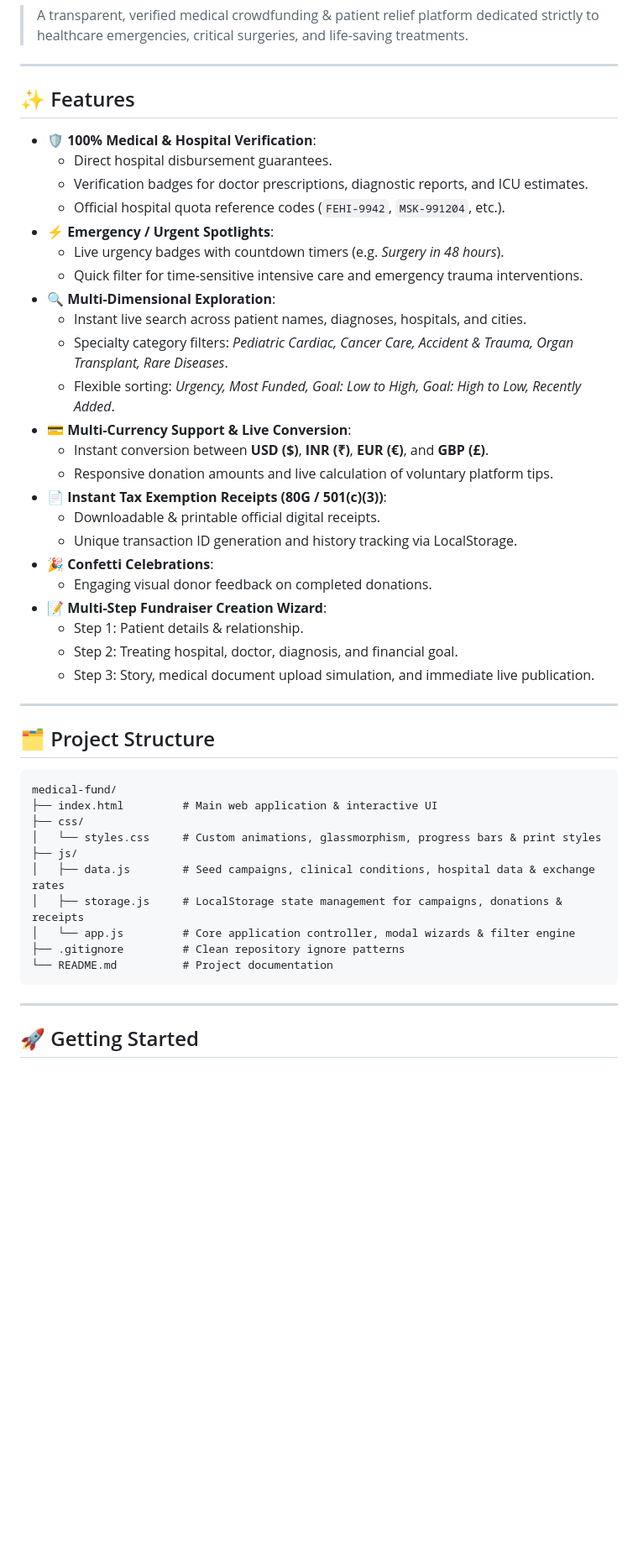
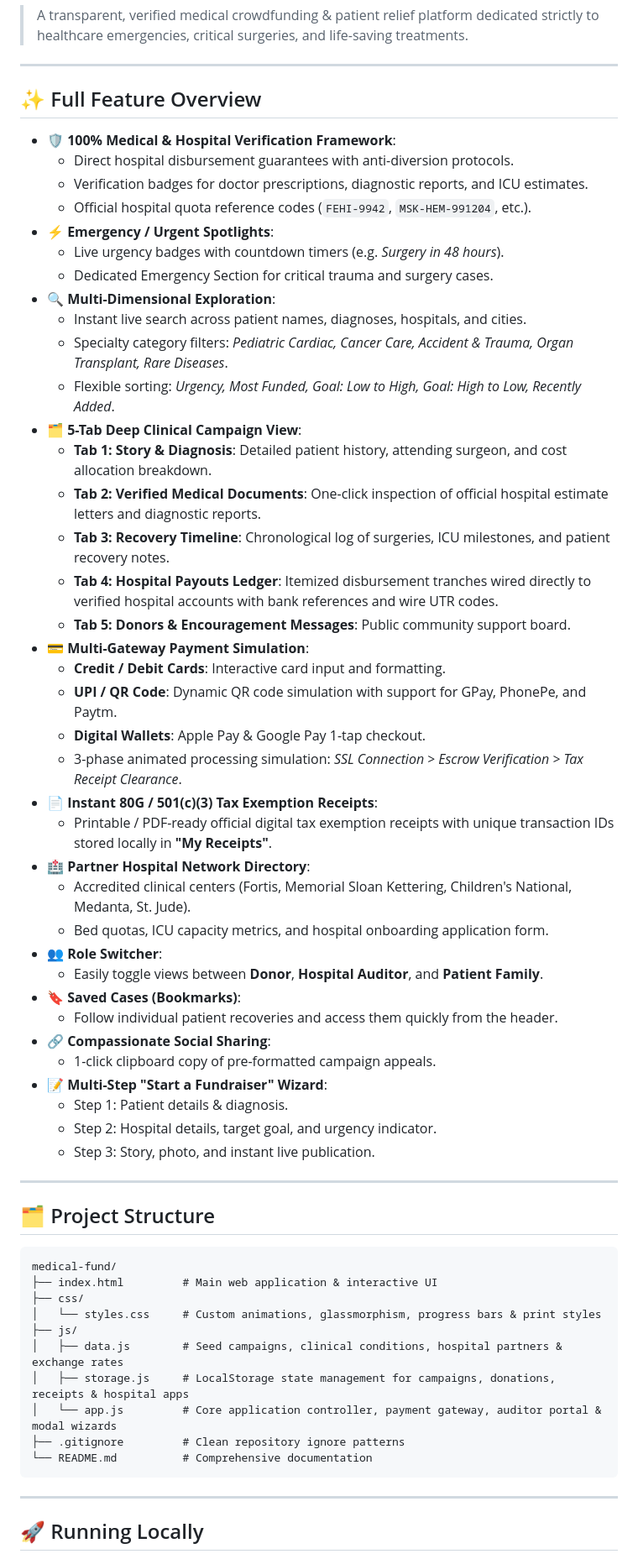
Before and after one commit to deepanm006-hub/medical-fund, a Markdown page: README.md, the part around one of its changes. Shown at 84% size. GitHub-like rendering; blank space fills up the shorter version.

Commit message:
docs: update README with full Step 1-3 feature list, hospital network, and push instructions

````diff
--- a/README.md
+++ b/README.md
@@ -4,31 +4,45 @@
 
 ---
 
-## ✨ Features
+## ✨ Full Feature Overview
 
-- **🛡️ 100% Medical & Hospital Verification**:
-  - Direct hospital disbursement guarantees.
+- **🛡️ 100% Medical & Hospital Verification Framework**:
+  - Direct hospital disbursement guarantees with anti-diversion protocols.
   - Verification badges for doctor prescriptions, diagnostic reports, and ICU estimates.
-  - Official hospital quota reference codes (`FEHI-9942`, `MSK-991204`, etc.).
+  - Official hospital quota reference codes (`FEHI-9942`, `MSK-HEM-991204`, etc.).
 - **⚡ Emergency / Urgent Spotlights**:
   - Live urgency badges with countdown timers (e.g. *Surgery in 48 hours*).
-  - Quick filter for time-sensitive intensive care and emergency trauma interventions.
+  - Dedicated Emergency Section for critical trauma and surgery cases.
 - **🔍 Multi-Dimensional Exploration**:
   - Instant live search across patient names, diagnoses, hospitals, and cities.
   - Specialty category filters: *Pediatric Cardiac, Cancer Care, Accident & Trauma, Organ Transplant, Rare Diseases*.
   - Flexible sorting: *Urgency, Most Funded, Goal: Low to High, Goal: High to Low, Recently Added*.
-- **💳 Multi-Currency Support & Live Conversion**:
-  - Instant conversion between **USD ($)**, **INR (₹)**, **EUR (€)**, and **GBP (£)**.
-  - Responsive donation amounts and live calculation of voluntary platform tips.
-- **📄 Instant Tax Exemption Receipts (80G / 501(c)(3))**:
-  - Downloadable & printable official digital receipts.
-  - Unique transaction ID generation and history tracking via LocalStorage.
-- **🎉 Confetti Celebrations**:
-  - Engaging visual donor feedback on completed donations.
-- **📝 Multi-Step Fundraiser Creation Wizard**:
-  - Step 1: Patient details & relationship.
-  - Step 2: Treating hospital, doctor, diagnosis, and financial goal.
-  - Step 3: Story, medical document upload simulation, and immediate live publication.
+- **🗂️ 5-Tab Deep Clinical Campaign View**:
+  - **Tab 1: Story & Diagnosis**: Detailed patient history, attending surgeon, and cost allocation breakdown.
+  - **Tab 2: Verified Medical Documents**: One-click inspection of official hospital estimate letters and diagnostic reports.
+  - **Tab 3: Recovery Timeline**: Chronological log of surgeries, ICU milestones, and patient recovery notes.
+  - **Tab 4: Hospital Payouts Ledger**: Itemized disbursement tranches wired directly to verified hospital accounts with bank references and wire UTR codes.
+  - **Tab 5: Donors & Encouragement Messages**: Public community support board.
+- **💳 Multi-Gateway Payment Simulation**:
+  - **Credit / Debit Cards**: Interactive card input and formatting.
+  - **UPI / QR Code**: Dynamic QR code simulation with support for GPay, PhonePe, and Paytm.
+  - **Digital Wallets**: Apple Pay & Google Pay 1-tap checkout.
+  - 3-phase animated processing simulation: *SSL Connection > Escrow Verification > Tax Receipt Clearance*.
+- **📄 Instant 80G / 501(c)(3) Tax Exemption Receipts**:
+  - Printable / PDF-ready official digital tax exemption receipts with unique transaction IDs stored locally in **"My Receipts"**.
+- **🏥 Partner Hospital Network Directory**:
+  - Accredited clinical centers (Fortis, Memorial Sloan Kettering, Children's National, Medanta, St. Jude).
+  - Bed quotas, ICU capacity metrics, and hospital onboarding application form.
+- **👥 Role Switcher**:
+  - Easily toggle views between **Donor**, **Hospital Auditor**, and **Patient Family**.
+- **🔖 Saved Cases (Bookmarks)**:
+  - Follow individual patient recoveries and access them quickly from the header.
+- **🔗 Compassionate Social Sharing**:
+  - 1-click clipboard copy of pre-formatted campaign appeals.
+- **📝 Multi-Step "Start a Fundraiser" Wizard**:
+  - Step 1: Patient details & diagnosis.
+  - Step 2: Hospital details, target goal, and urgency indicator.
+  - Step 3: Story, photo, and instant live publication.
 
 ---
 
@@ -40,14 +54,14 @@ medical-fund/
 ├── css/
 │   └── styles.css     # Custom animations, glassmorphism, progress bars & print styles
 ├── js/
-│   ├── data.js        # Seed campaigns, clinical conditions, hospital data & exchange rates
-│   ├── storage.js     # LocalStorage state management for campaigns, donations & receipts
-│   └── app.js         # Core application controller, modal wizards & filter engine
+│   ├── data.js        # Seed campaigns, clinical conditions, hospital partners & exchange rates
+│   ├── storage.js     # LocalStorage state management for campaigns, donations, receipts & hospital apps
+│   └── app.js         # Core application controller, payment gateway, auditor portal & modal wizards
 ├── .gitignore         # Clean repository ignore patterns
-└── README.md          # Project documentation
+└── README.md          # Comprehensive documentation
 ```
 
 ---
 
-## 🚀 Getting Started
+## 🚀 Running Locally
 
````
Also changed, not shown: other parts of README.md (+19 -20 lines).
